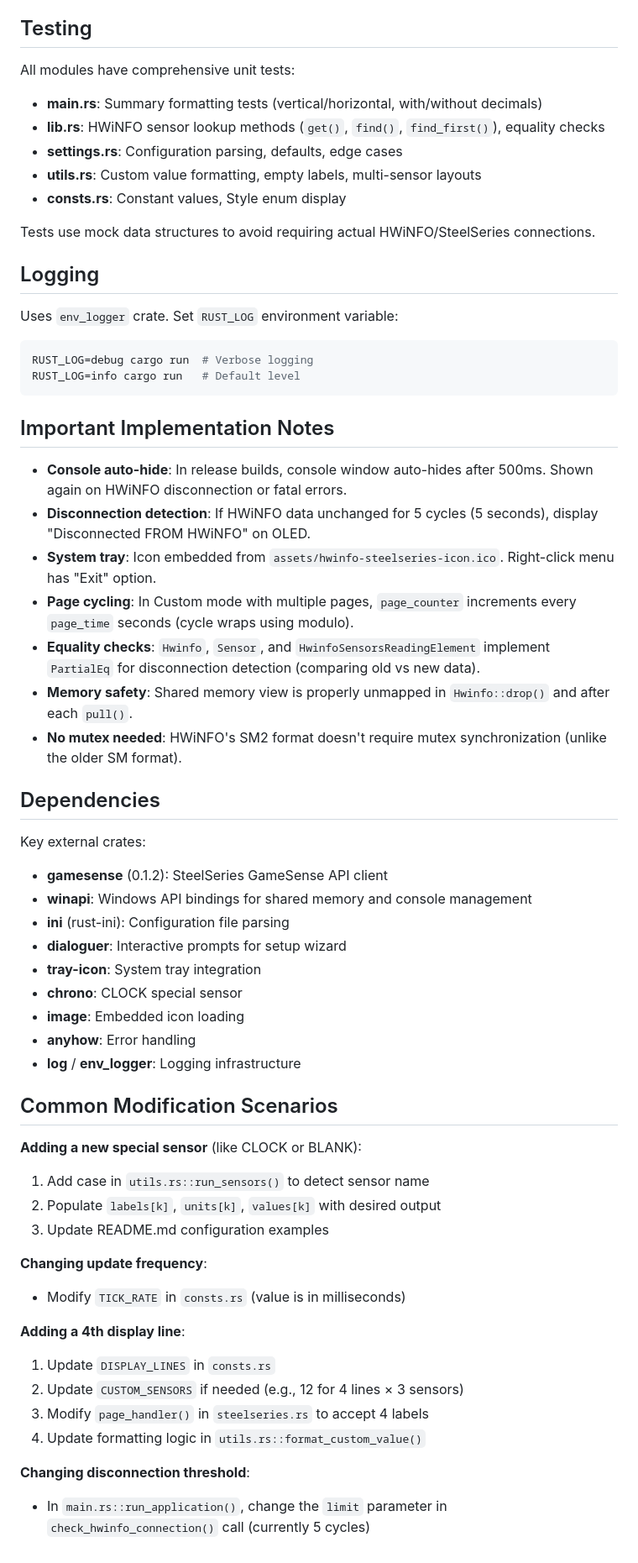
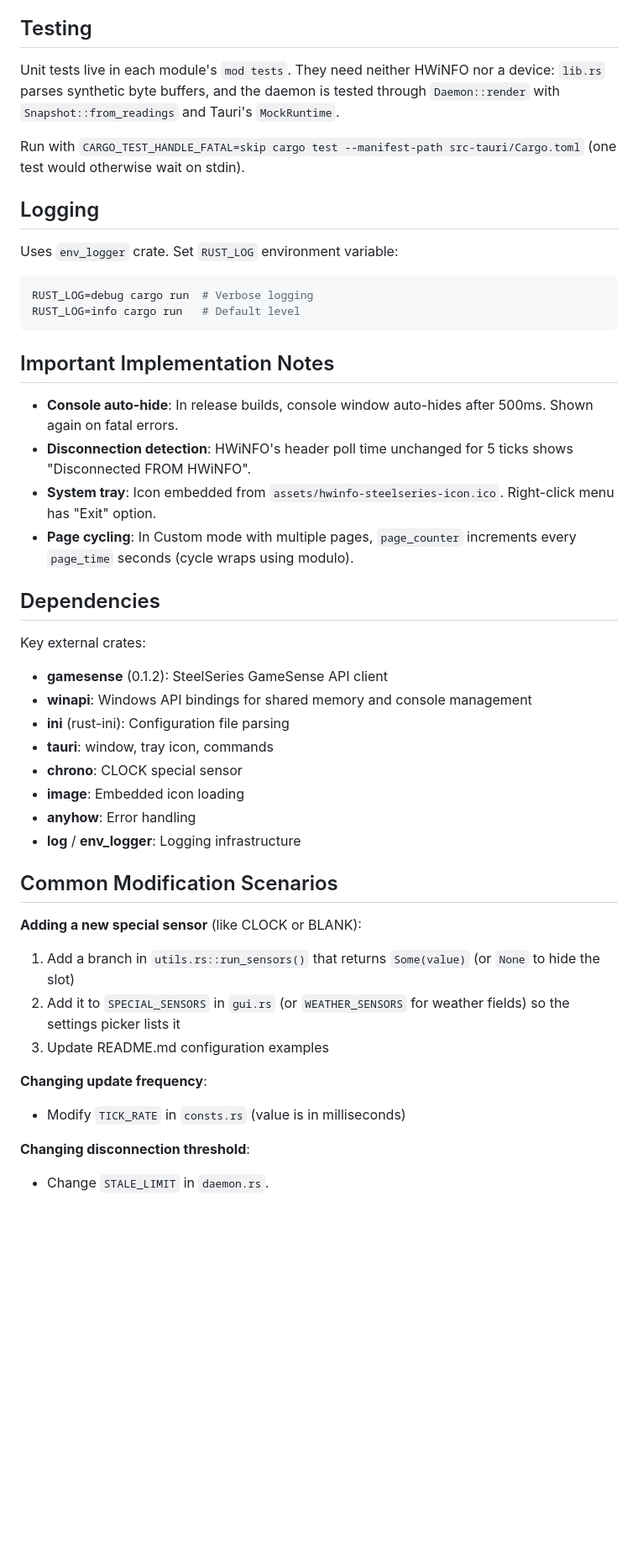
Before and after one commit to ForbesGRyan/HWiNFO-SteelSeries, a Markdown page: CLAUDE.md, the part around one of its changes. Shown at 84% size. Drawn GitHub-style; blank space fills up the shorter version.

```diff
--- a/CLAUDE.md
+++ b/CLAUDE.md
@@ -129,14 +103,9 @@ All Windows API calls are in `lib.rs` (shared memory) and `console_utils.rs` (co
 
 ## Testing
 
-All modules have comprehensive unit tests:
-- **main.rs**: Summary formatting tests (vertical/horizontal, with/without decimals)
-- **lib.rs**: HWiNFO sensor lookup methods (`get()`, `find()`, `find_first()`), equality checks
-- **settings.rs**: Configuration parsing, defaults, edge cases
-- **utils.rs**: Custom value formatting, empty labels, multi-sensor layouts
-- **consts.rs**: Constant values, Style enum display
+Unit tests live in each module's `mod tests`. They need neither HWiNFO nor a device: `lib.rs` parses synthetic byte buffers, and the daemon is tested through `Daemon::render` with `Snapshot::from_readings` and Tauri's `MockRuntime`.
 
-Tests use mock data structures to avoid requiring actual HWiNFO/SteelSeries connections.
+Run with `CARGO_TEST_HANDLE_FATAL=skip cargo test --manifest-path src-tauri/Cargo.toml` (one test would otherwise wait on stdin).
 
 ## Logging
 
@@ -148,13 +117,10 @@ RUST_LOG=info cargo run   # Default level
 
 ## Important Implementation Notes
 
-- **Console auto-hide**: In release builds, console window auto-hides after 500ms. Shown again on HWiNFO disconnection or fatal errors.
-- **Disconnection detection**: If HWiNFO data unchanged for 5 cycles (5 seconds), display "Disconnected FROM HWiNFO" on OLED.
+- **Console auto-hide**: In release builds, console window auto-hides after 500ms. Shown again on fatal errors.
+- **Disconnection detection**: HWiNFO's header poll time unchanged for 5 ticks shows "Disconnected FROM HWiNFO".
 - **System tray**: Icon embedded from `assets/hwinfo-steelseries-icon.ico`. Right-click menu has "Exit" option.
 - **Page cycling**: In Custom mode with multiple pages, `page_counter` increments every `page_time` seconds (cycle wraps using modulo).
-- **Equality checks**: `Hwinfo`, `Sensor`, and `HwinfoSensorsReadingElement` implement `PartialEq` for disconnection detection (comparing old vs new data).
-- **Memory safety**: Shared memory view is properly unmapped in `Hwinfo::drop()` and after each `pull()`.
-- **No mutex needed**: HWiNFO's SM2 format doesn't require mutex synchronization (unlike the older SM format).
 
 ## Dependencies
 
@@ -162,8 +128,7 @@ Key external crates:
 - **gamesense** (0.1.2): SteelSeries GameSense API client
 - **winapi**: Windows API bindings for shared memory and console management
 - **ini** (rust-ini): Configuration file parsing
-- **dialoguer**: Interactive prompts for setup wizard
-- **tray-icon**: System tray integration
+- **tauri**: window, tray icon, commands
 - **chrono**: CLOCK special sensor
 - **image**: Embedded icon loading
 - **anyhow**: Error handling
@@ -172,18 +137,12 @@ Key external crates:
 ## Common Modification Scenarios
 
 **Adding a new special sensor** (like CLOCK or BLANK):
-1. Add case in `utils.rs::run_sensors()` to detect sensor name
-2. Populate `labels[k]`, `units[k]`, `values[k]` with desired output
+1. Add a branch in `utils.rs::run_sensors()` that returns `Some(value)` (or `None` to hide the slot)
+2. Add it to `SPECIAL_SENSORS` in `gui.rs` (or `WEATHER_SENSORS` for weather fields) so the settings picker lists it
 3. Update README.md configuration examples
 
 **Changing update frequency**:
 - Modify `TICK_RATE` in `consts.rs` (value is in milliseconds)
 
-**Adding a 4th display line**:
-1. Update `DISPLAY_LINES` in `consts.rs`
-2. Update `CUSTOM_SENSORS` if needed (e.g., 12 for 4 lines × 3 sensors)
-3. Modify `page_handler()` in `steelseries.rs` to accept 4 labels
-4. Update formatting logic in `utils.rs::format_custom_value()`
-
 **Changing disconnection threshold**:
-- In `main.rs::run_application()`, change the `limit` parameter in `check_hwinfo_connection()` call (currently 5 cycles)
+- Change `STALE_LIMIT` in `daemon.rs`.
```
Also changed, not shown: other parts of CLAUDE.md (+25 -51 lines).
